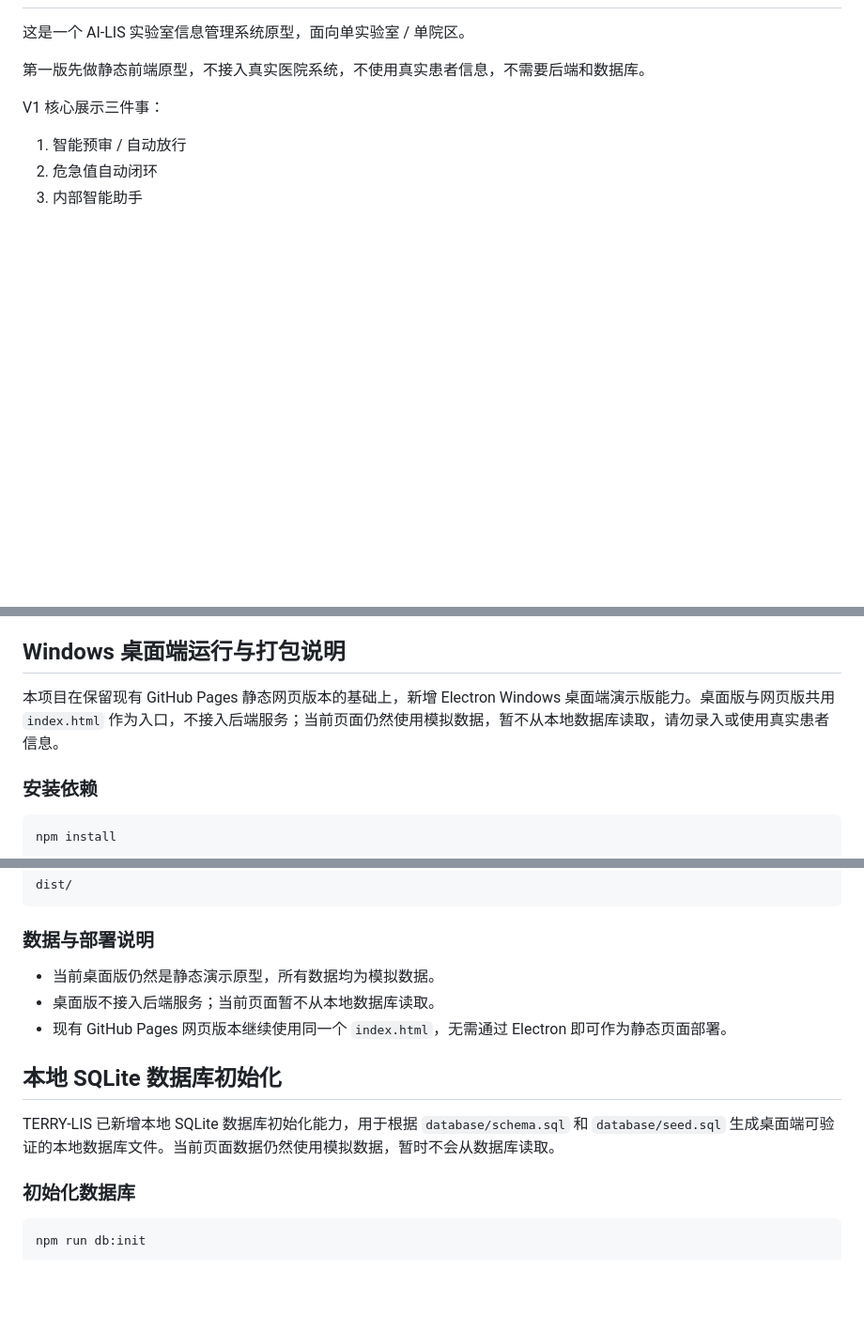
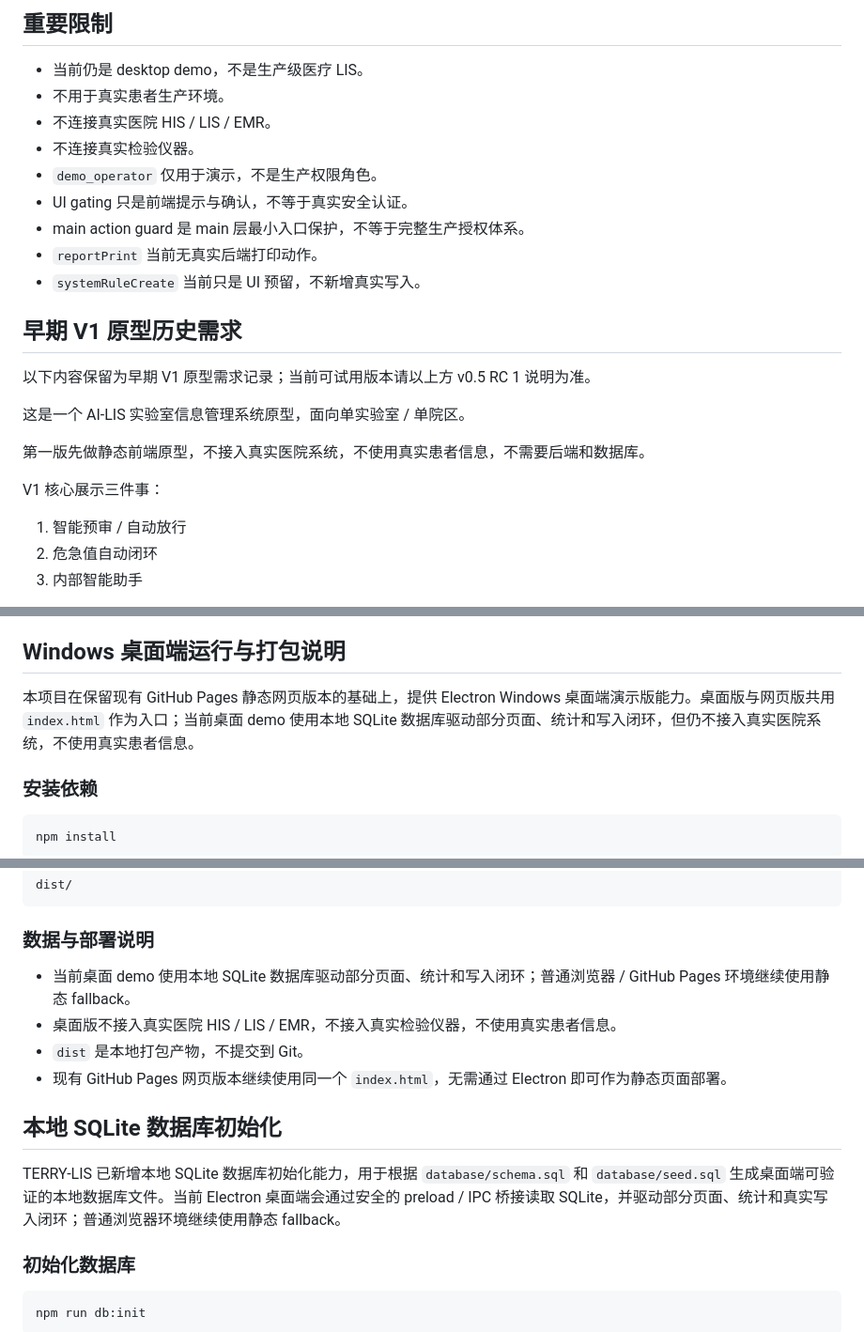
Before and after one commit to terrysie/ai-lis-prototype, a Markdown page: README.md, 3 parts joined by grey strips. Shown at 94% size. GitHub-like rendering; blank space fills up the shorter version.

Commit message:
Add v0.5 RC release entry to README

```diff
--- a/README.md
+++ b/README.md
@@ -2,3 +60,18 @@
+## 重要限制
+
+- 当前仍是 desktop demo，不是生产级医疗 LIS。
+- 不用于真实患者生产环境。
+- 不连接真实医院 HIS / LIS / EMR。
+- 不连接真实检验仪器。
+- `demo_operator` 仅用于演示，不是生产权限角色。
+- UI gating 只是前端提示与确认，不等于真实安全认证。
+- main action guard 是 main 层最小入口保护，不等于完整生产授权体系。
+- `reportPrint` 当前无真实后端打印动作。
+- `systemRuleCreate` 当前只是 UI 预留，不新增真实写入。
+
+## 早期 V1 原型历史需求
+
+以下内容保留为早期 V1 原型需求记录；当前可试用版本请以上方 v0.5 RC 1 说明为准。
 
 这是一个 AI-LIS 实验室信息管理系统原型，面向单实验室 / 单院区。
 
@@ -42,7 +115,7 @@ v0.4 RC 是“报告与系统可用性阶段”的候选说明，对应 Windows
 
 ## Windows 桌面端运行与打包说明
 
-本项目在保留现有 GitHub Pages 静态网页版本的基础上，新增 Electron Windows 桌面端演示版能力。桌面版与网页版共用 `index.html` 作为入口，不接入后端服务；当前页面仍然使用模拟数据，暂不从本地数据库读取，请勿录入或使用真实患者信息。
+本项目在保留现有 GitHub Pages 静态网页版本的基础上，提供 Electron Windows 桌面端演示版能力。桌面版与网页版共用 `index.html` 作为入口；当前桌面 demo 使用本地 SQLite 数据库驱动部分页面、统计和写入闭环，但仍不接入真实医院系统，不使用真实患者信息。
 
 ### 安装依赖
 
@@ -74,13 +147,14 @@ dist/
 
 ### 数据与部署说明
 
-- 当前桌面版仍然是静态演示原型，所有数据均为模拟数据。
-- 桌面版不接入后端服务；当前页面暂不从本地数据库读取。
+- 当前桌面 demo 使用本地 SQLite 数据库驱动部分页面、统计和写入闭环；普通浏览器 / GitHub Pages 环境继续使用静态 fallback。
+- 桌面版不接入真实医院 HIS / LIS / EMR，不接入真实检验仪器，不使用真实患者信息。
+- `dist` 是本地打包产物，不提交到 Git。
 - 现有 GitHub Pages 网页版本继续使用同一个 `index.html`，无需通过 Electron 即可作为静态页面部署。
 
 ## 本地 SQLite 数据库初始化
 
-TERRY-LIS 已新增本地 SQLite 数据库初始化能力，用于根据 `database/schema.sql` 和 `database/seed.sql` 生成桌面端可验证的本地数据库文件。当前页面数据仍然使用模拟数据，暂时不会从数据库读取。
+TERRY-LIS 已新增本地 SQLite 数据库初始化能力，用于根据 `database/schema.sql` 和 `database/seed.sql` 生成桌面端可验证的本地数据库文件。当前 Electron 桌面端会通过安全的 preload / IPC 桥接读取 SQLite，并驱动部分页面、统计和真实写入闭环；普通浏览器环境继续使用静态 fallback。
 
 ### 初始化数据库
 
```
Also changed, not shown: other parts of README.md (+59 -1 lines).
